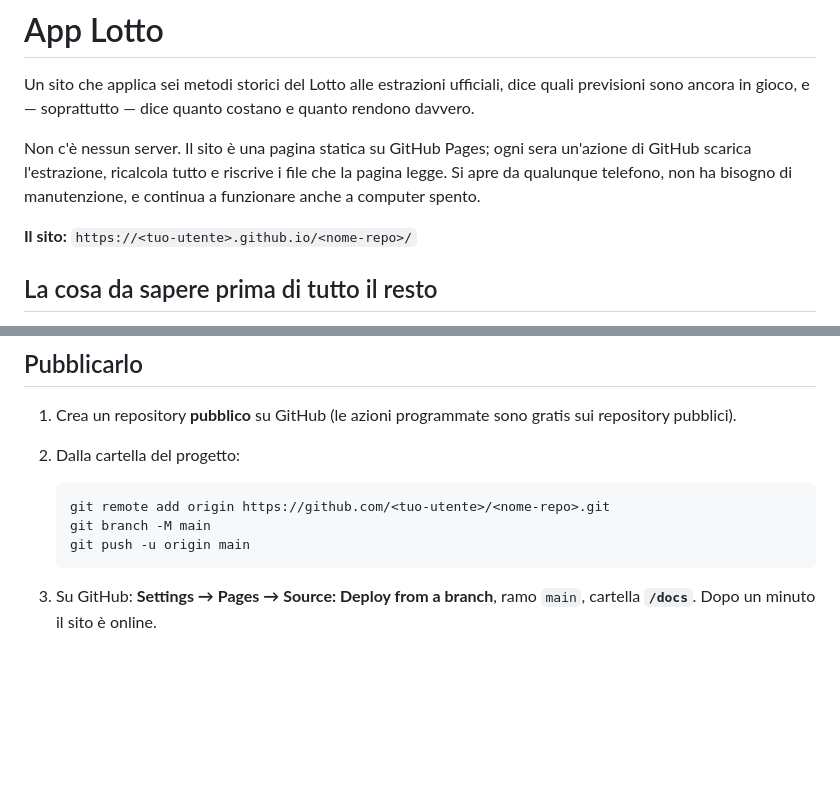
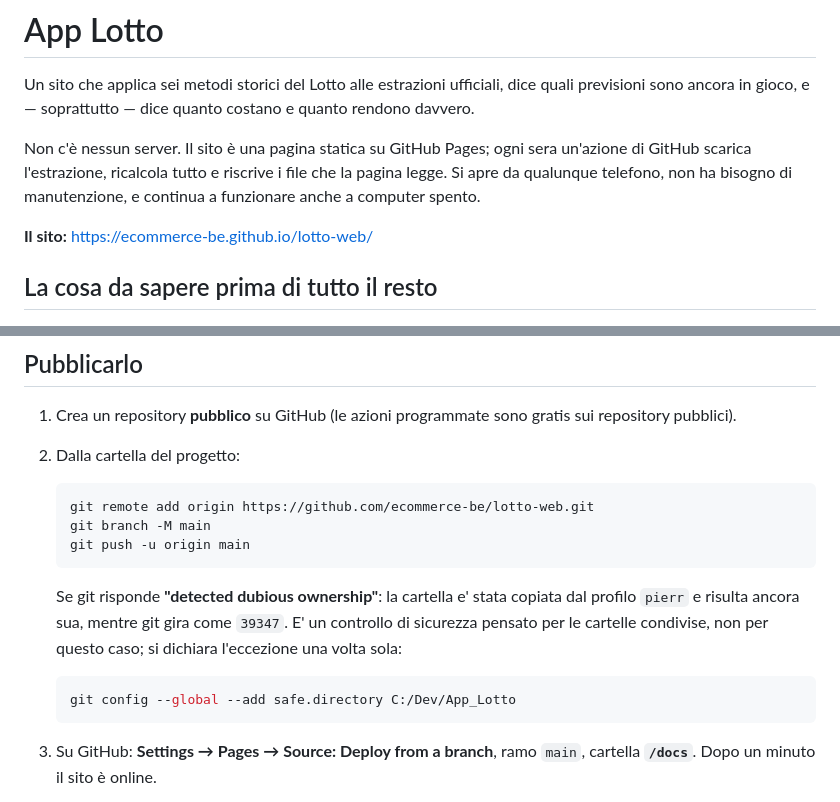
Before and after one commit to ecommerce-be/lotto-web, a Markdown page: README.md, 2 parts joined by grey strips. Rendered like a GitHub page; blank space fills up the shorter version.

Commit message:
README: indirizzi reali del repository e nota sulla dubious ownership

````diff
--- a/README.md
+++ b/README.md
@@ -9,7 +9,7 @@ un'azione di GitHub scarica l'estrazione, ricalcola tutto e riscrive i file che
 la pagina legge. Si apre da qualunque telefono, non ha bisogno di manutenzione,
 e continua a funzionare anche a computer spento.
 
-**Il sito:** `https://<tuo-utente>.github.io/<nome-repo>/`
+**Il sito:** https://ecommerce-be.github.io/lotto-web/
 
 ## La cosa da sapere prima di tutto il resto
 
@@ -184,9 +184,18 @@ lavoro a metà.
 2. Dalla cartella del progetto:
 
    ```powershell
-   git remote add origin https://github.com/<tuo-utente>/<nome-repo>.git
+   git remote add origin https://github.com/ecommerce-be/lotto-web.git
    git branch -M main
    git push -u origin main
+   ```
+
+   Se git risponde **"detected dubious ownership"**: la cartella e' stata
+   copiata dal profilo `pierr` e risulta ancora sua, mentre git gira come
+   `39347`. E' un controllo di sicurezza pensato per le cartelle condivise, non
+   per questo caso; si dichiara l'eccezione una volta sola:
+
+   ```powershell
+   git config --global --add safe.directory C:/Dev/App_Lotto
    ```
 
 3. Su GitHub: **Settings → Pages → Source: Deploy from a branch**, ramo `main`,
````
